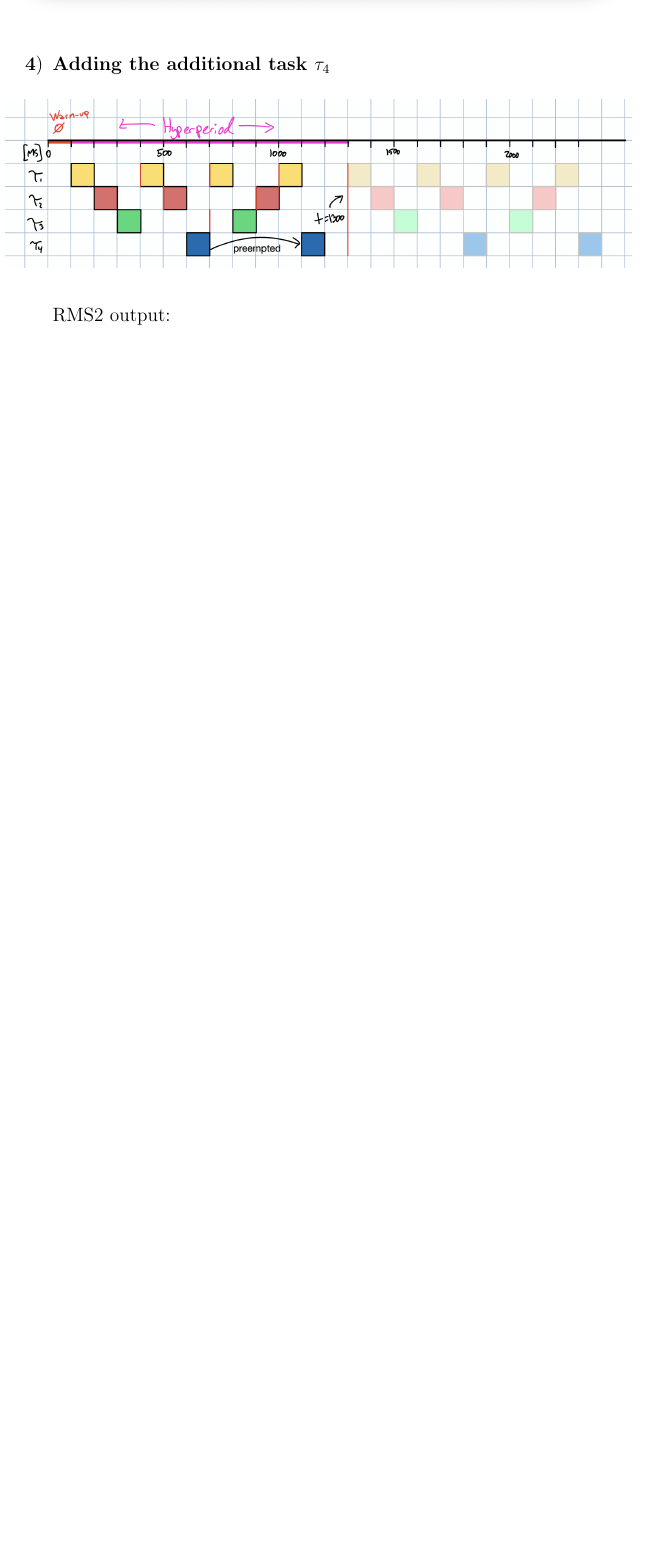
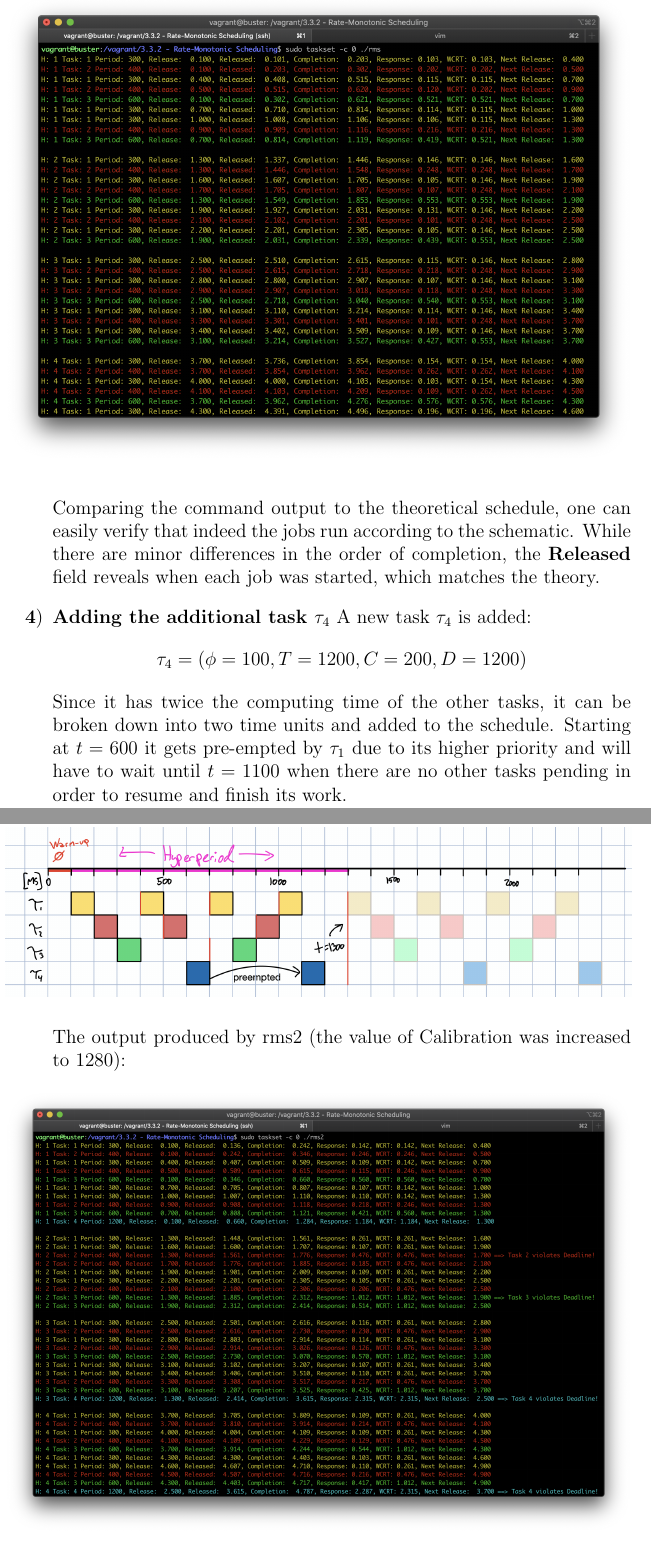
Before and after one commit to olafur303/embedded-systems, a LaTeX document (olafurs-laboratory/lab-report.tex, which reads olafurs-laboratory/3.3.2 - Rate-Monotonic Scheduling/docs/section.tex): part of page 5 of 6 before the commit and two parts of pages 5 and 6 of 6 after it, the two joined at a grey line, cut at the place of the change, the shorter picture padded with empty space. Compiled offline with pdfLaTeX.

Commit message:
Updated RMS + documentation

```diff
--- a/olafurs-laboratory/3.3.2 - Rate-Monotonic Scheduling/docs/section.tex
+++ b/olafurs-laboratory/3.3.2 - Rate-Monotonic Scheduling/docs/section.tex
@@ -48,13 +48,16 @@ Running the rms on a single core produces the following output:
 \begin{figure}[H]
     \includegraphics[width=\linewidth]{3-rms-output}
 \end{figure}
+        Comparing the command output to the theoretical schedule, one can easily verify that indeed the jobs run according to the schematic. While there are minor differences in the order of completion, the \textbf{Released} field reveals when each job was started, which matches the theory.
 
 \item \textbf{Adding the additional task  $\tau_4$}
-
+    A new task $\tau_4$ is added:
+        \[\tau_4 = (\phi = 100, T = 1200, C = 200, D = 1200)\]
+        Since it has twice the computing time of the other tasks, it can be broken down into two time units and added to the schedule. Starting at $t = 600$ it gets pre-empted by $\tau_1$ due to its higher priority and will have to wait until $t = 1100$ when there are no other tasks pending in order to resume and finish its work.
 \begin{figure}[H]
         \includegraphics[width=\linewidth]{4-1-rms2-schedule}
 \end{figure}
-RMS2 output:
+        The output produced by rms2 (the value of Calibration was increased to 1280):
 \begin{figure}[H]
         \includegraphics[width=\linewidth]{4-rms2-output}
 \end{figure}
```
Also changed, not shown: olafurs-laboratory/3.3.2 - Rate-Monotonic Scheduling/docs/3-rms-output.png, olafurs-laboratory/3.3.2 - Rate-Monotonic Scheduling/docs/4-rms2-output.png, olafurs-laboratory/3.3.2 - Rate-Monotonic Scheduling/docs/section.tex (6 more changed lines), 5 other files.
